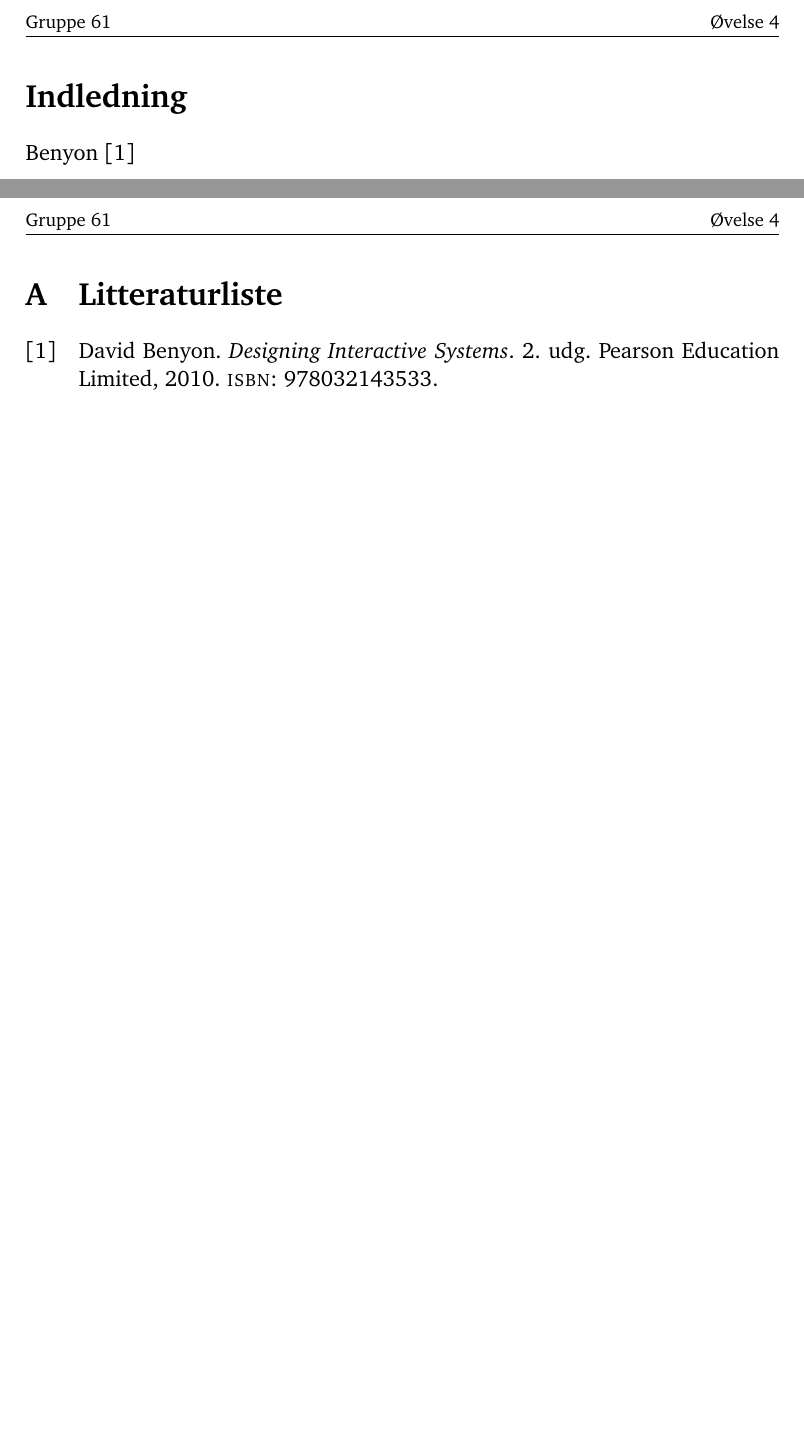
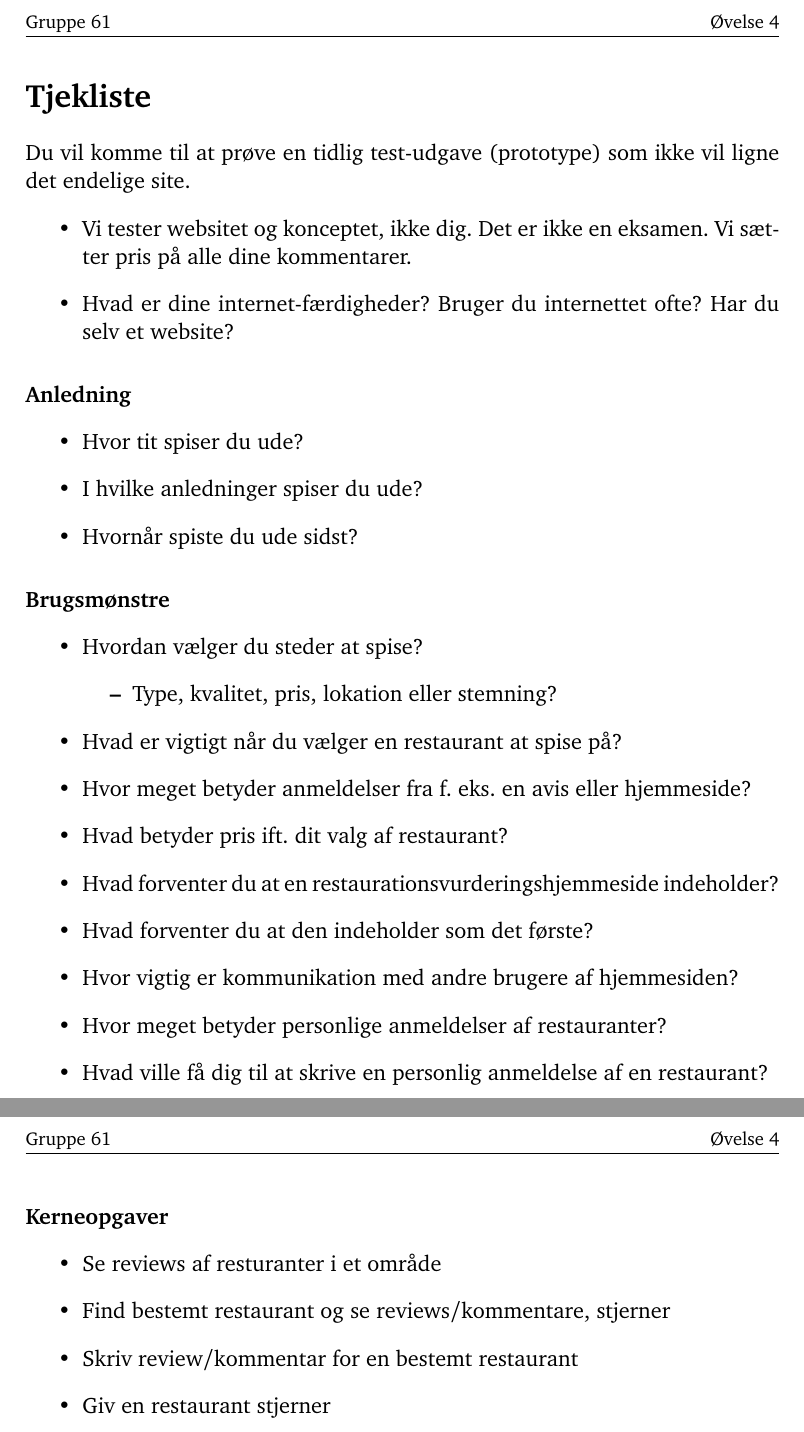
Before and after one commit to kayloos/HCI, a LaTeX document (oevelse4/document.tex): two parts of pages 2 and 3 of 3 before the commit and two parts of pages 1 and 2 of 2 after it, joined at a grey line, cut so that both start at the same text, the shorter picture padded with empty space. Compiled offline with pdfLaTeX.

Commit message:
Latexify tjekliste

```diff
--- a/oevelse4/document.tex
+++ b/oevelse4/document.tex
@@ -38,16 +38,52 @@
 
 \begin{document}
 
-\input{../forside}
+%% \input{../forside}
 
 \newpage
 \setcounter{page}{1}
 \fancyfoot[C]{\thepage}
 
-\section*{Indledning}
+\section*{Tjekliste}
 
-\textcite{benyon10}
+Du vil komme til at prøve en tidlig test-udgave (prototype) som ikke vil ligne det endelige site.
+\begin{itemize}
+\item Vi tester websitet og konceptet, ikke dig. Det er ikke en
+  eksamen. Vi sætter pris på alle dine kommentarer.
+\item Hvad er dine internet-færdigheder? Bruger du internettet ofte?
+  Har du selv et website?
+\end{itemize}
 
+\paragraph{Anledning}
+\begin{itemize}
+\item Hvor tit spiser du ude?
+\item I hvilke anledninger spiser du ude?
+\item Hvornår spiste du ude sidst?
+\end{itemize}
+
+\paragraph{Brugsmønstre}
+\begin{itemize}
+\item Hvordan vælger du steder at spise?
+  \begin{itemize}
+  \item Type, kvalitet, pris, lokation eller stemning?
+  \end{itemize}
+\item Hvad er vigtigt når du vælger en restaurant at spise på?
+\item Hvor meget betyder anmeldelser fra f. eks. en avis eller hjemmeside?
+\item Hvad betyder pris ift. dit valg af restaurant?
+\item Hvad forventer du at en restaurationsvurderingshjemmeside indeholder?
+\item Hvad forventer du at den indeholder som det første?
+\item Hvor vigtig er kommunikation med andre brugere af hjemmesiden?
+\item Hvor meget betyder personlige anmeldelser af restauranter?
+\item Hvad ville få dig til at skrive en personlig anmeldelse af en restaurant?
+\end{itemize}
+
+\paragraph{Kerneopgaver}
+\begin{itemize}
+\item Se reviews af resturanter i et område
+\item Find bestemt restaurant og se reviews/kommentare, stjerner
+\item Skriv review/kommentar for en bestemt restaurant
+\item Giv en restaurant stjerner
+\end{itemize}
 
 \clearpage
 \appendix
```
